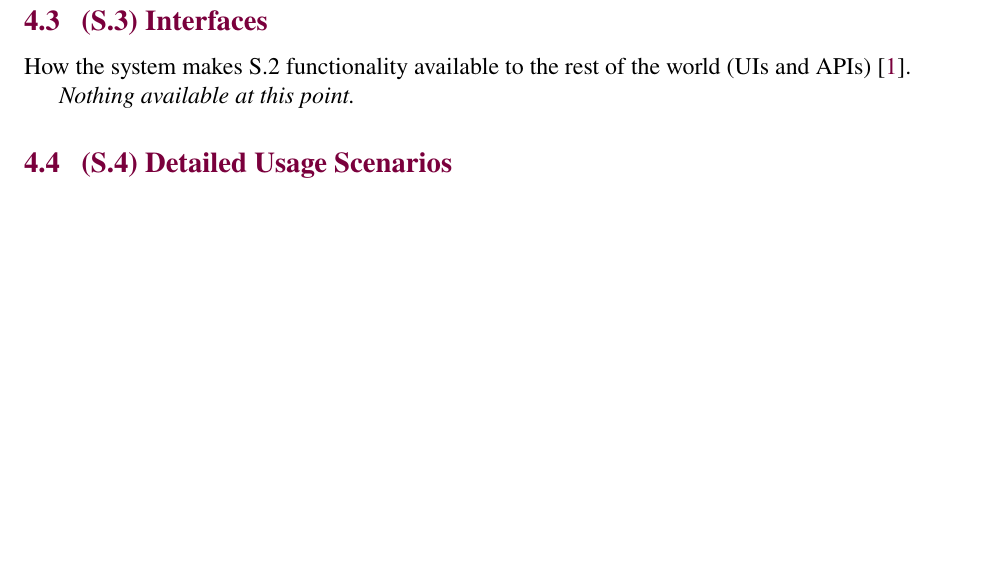
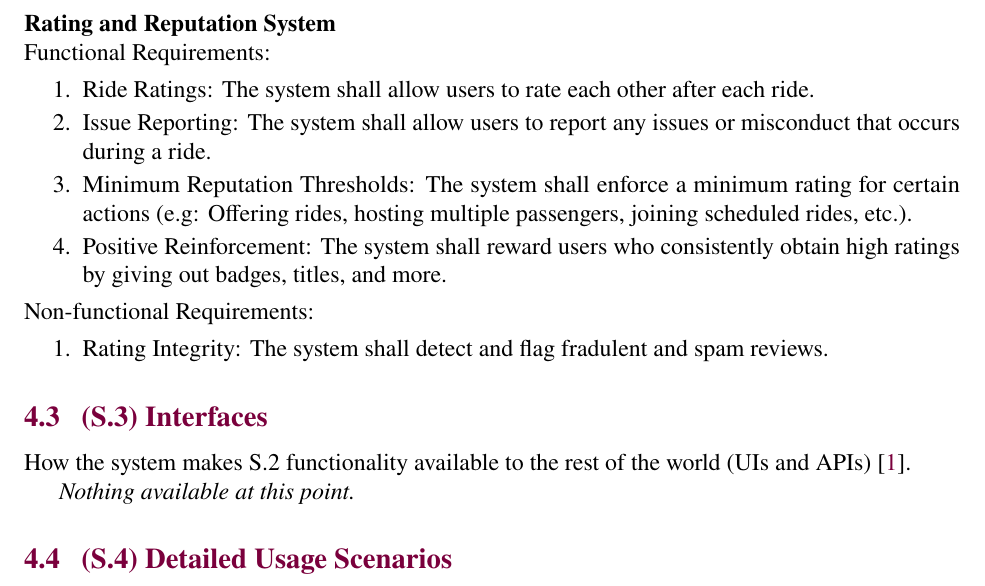
Before and after one commit to hitchly/hitchly, a LaTeX document (docs/SRS/SRS_meyer.tex): part of page 12 of 14, cut at the place of the change, the shorter picture padded with empty space. Compiled offline with pdfLaTeX.

Commit message:
Added functional and nonfunctional reqs for rating and reputation system component

```diff
--- a/docs/SRS/SRS_meyer.tex
+++ b/docs/SRS/SRS_meyer.tex
@@ -324,6 +324,19 @@ Non-functional Requirements:
   \item Performance: Profile data shall load within 2 seconds.
 \end{enumerate}
 
+\noindent \textbf{Rating and Reputation System} \\
+Functional Requirements:
+\begin{enumerate}
+  \item Ride Ratings: The system shall allow users to rate each other after each ride.
+  \item Issue Reporting: The system shall allow users to report any issues or misconduct that occurs during a ride.
+  \item Minimum Reputation Thresholds: The system shall enforce a minimum rating for certain actions (e.g: Offering rides, hosting multiple passengers, joining scheduled rides, etc.).
+  \item Positive Reinforcement: The system shall reward users who consistently obtain high ratings by giving out badges, titles, and more.
+\end{enumerate}
+Non-functional Requirements:
+\begin{enumerate}
+  \item Rating Integrity: The system shall detect and flag fradulent and spam reviews.
+\end{enumerate}
+
 \subsection{(S.3) Interfaces}
 How the system makes S.2 functionality available to the rest of the world (UIs and APIs) \cite{meyer2022}.
 
```
